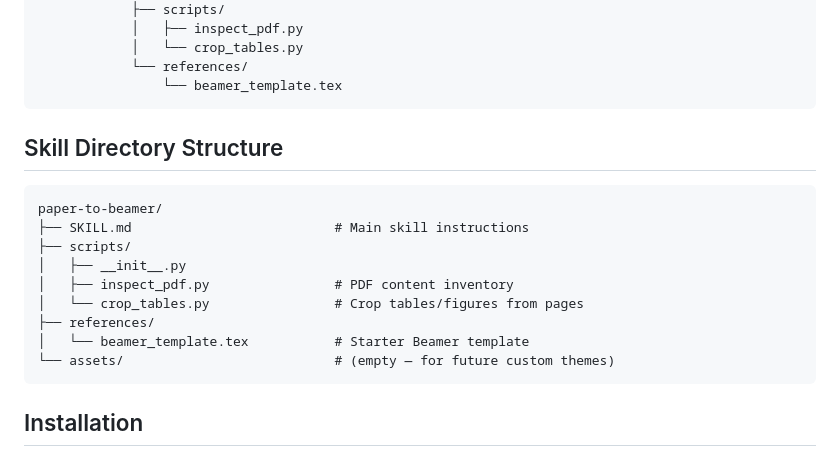
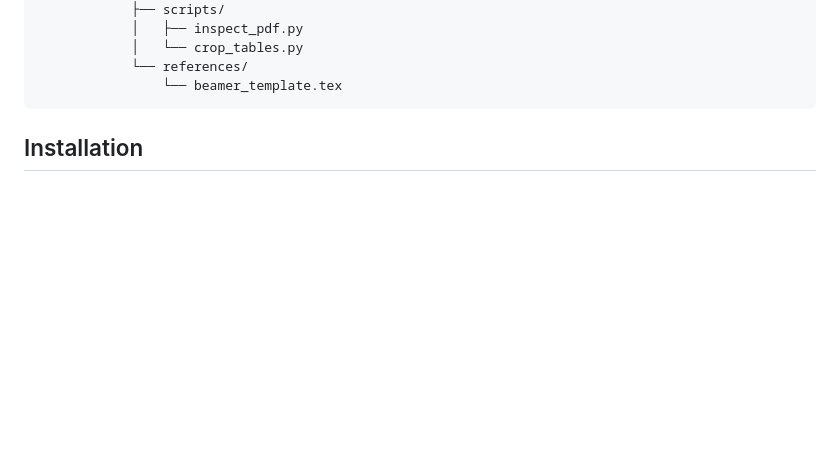
Before and after one commit to jiakaichen/paper-to-beamer, a Markdown page: README.md, the part around the change. Drawn GitHub-style; blank space fills up the shorter version.

````diff
--- a/README.md
+++ b/README.md
@@ -38,20 +38,6 @@ your-project/
             │   └── crop_tables.py
             └── references/
                 └── beamer_template.tex
-```
-
-## Skill Directory Structure
-
-```
-paper-to-beamer/
-├── SKILL.md                          # Main skill instructions
-├── scripts/
-│   ├── __init__.py
-│   ├── inspect_pdf.py                # PDF content inventory
-│   └── crop_tables.py                # Crop tables/figures from pages
-├── references/
-│   └── beamer_template.tex           # Starter Beamer template
-└── assets/                           # (empty — for future custom themes)
 ```
 
 ## Installation
````
